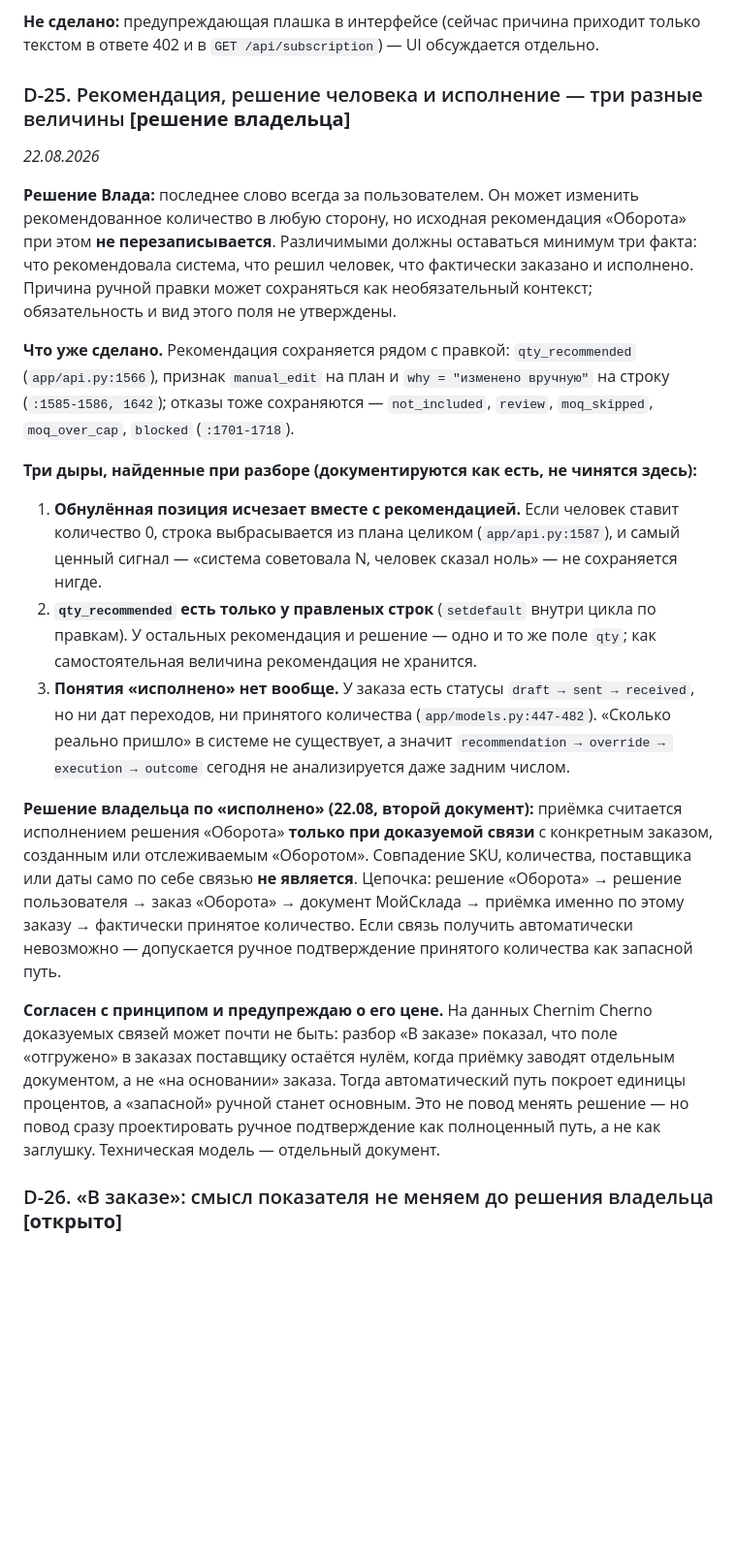
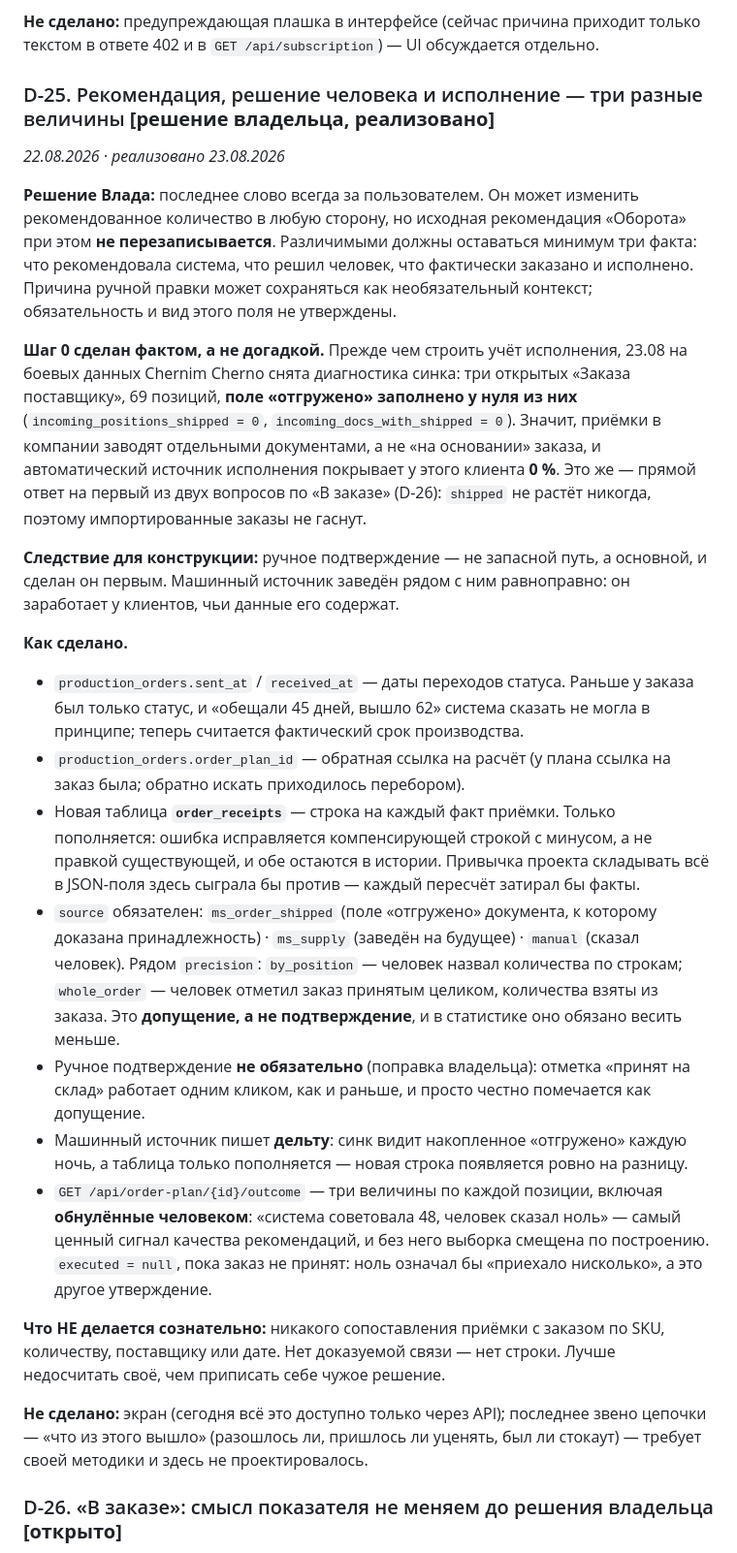
Before and after one commit to chernim-cherno-analytics/oborot-saas, a Markdown page: DECISIONS.md, the part around one of its changes. Shown at 97% size. Rendered like a GitHub page; blank space fills up the shorter version.

Commit message:
P15: D-25 zakryt, shag 0 izmeren na boevykh dannykh (shipped=0 iz 69) (3/3: doki)

```diff
--- a/DECISIONS.md
+++ b/DECISIONS.md
@@ -343,8 +343,8 @@ Telegram, и он привязан к организации, а не к чел
 только текстом в ответе 402 и в `GET /api/subscription`) — UI обсуждается
 отдельно.
 
-### D-25. Рекомендация, решение человека и исполнение — три разные величины **[решение владельца]**
-*22.08.2026*
+### D-25. Рекомендация, решение человека и исполнение — три разные величины **[решение владельца, реализовано]**
+*22.08.2026 · реализовано 23.08.2026*
 
 **Решение Влада:** последнее слово всегда за пользователем. Он может изменить
 рекомендованное количество в любую сторону, но исходная рекомендация «Оборота»
@@ -353,42 +353,55 @@ Telegram, и он привязан к организации, а не к чел
 исполнено. Причина ручной правки может сохраняться как необязательный контекст;
 обязательность и вид этого поля не утверждены.
 
-**Что уже сделано.** Рекомендация сохраняется рядом с правкой: `qty_recommended`
-(`app/api.py:1566`), признак `manual_edit` на план и `why = "изменено вручную"`
-на строку (`:1585-1586, 1642`); отказы тоже сохраняются — `not_included`,
-`review`, `moq_skipped`, `moq_over_cap`, `blocked` (`:1701-1718`).
+**Шаг 0 сделан фактом, а не догадкой.** Прежде чем строить учёт исполнения,
+23.08 на боевых данных Chernim Cherno снята диагностика синка: три открытых
+«Заказа поставщику», 69 позиций, **поле «отгружено» заполнено у нуля из них**
+(`incoming_positions_shipped = 0`, `incoming_docs_with_shipped = 0`). Значит,
+приёмки в компании заводят отдельными документами, а не «на основании» заказа,
+и автоматический источник исполнения покрывает у этого клиента **0 %**.
+Это же — прямой ответ на первый из двух вопросов по «В заказе» (D-26):
+`shipped` не растёт никогда, поэтому импортированные заказы не гаснут.
 
-**Три дыры, найденные при разборе (документируются как есть, не чинятся здесь):**
+**Следствие для конструкции:** ручное подтверждение — не запасной путь,
+а основной, и сделан он первым. Машинный источник заведён рядом с ним
+равноправно: он заработает у клиентов, чьи данные его содержат.
 
-1. **Обнулённая позиция исчезает вместе с рекомендацией.** Если человек ставит
-   количество 0, строка выбрасывается из плана целиком (`app/api.py:1587`), и
-   самый ценный сигнал — «система советовала N, человек сказал ноль» — не
-   сохраняется нигде.
-2. **`qty_recommended` есть только у правленых строк** (`setdefault` внутри цикла
-   по правкам). У остальных рекомендация и решение — одно и то же поле `qty`;
-   как самостоятельная величина рекомендация не хранится.
-3. **Понятия «исполнено» нет вообще.** У заказа есть статусы `draft → sent →
-   received`, но ни дат переходов, ни принятого количества
-   (`app/models.py:447-482`). «Сколько реально пришло» в системе не существует,
-   а значит `recommendation → override → execution → outcome` сегодня
-   не анализируется даже задним числом.
+**Как сделано.**
 
-**Решение владельца по «исполнено» (22.08, второй документ):** приёмка считается
-исполнением решения «Оборота» **только при доказуемой связи** с конкретным
-заказом, созданным или отслеживаемым «Оборотом». Совпадение SKU, количества,
-поставщика или даты само по себе связью **не является**. Цепочка: решение
-«Оборота» → решение пользователя → заказ «Оборота» → документ МойСклада →
-приёмка именно по этому заказу → фактически принятое количество. Если связь
-получить автоматически невозможно — допускается ручное подтверждение принятого
-количества как запасной путь.
+* `production_orders.sent_at` / `received_at` — даты переходов статуса. Раньше
+  у заказа был только статус, и «обещали 45 дней, вышло 62» система сказать
+  не могла в принципе; теперь считается фактический срок производства.
+* `production_orders.order_plan_id` — обратная ссылка на расчёт (у плана
+  ссылка на заказ была; обратно искать приходилось перебором).
+* Новая таблица **`order_receipts`** — строка на каждый факт приёмки. Только
+  пополняется: ошибка исправляется компенсирующей строкой с минусом, а не
+  правкой существующей, и обе остаются в истории. Привычка проекта складывать
+  всё в JSON-поля здесь сыграла бы против — каждый пересчёт затирал бы факты.
+* `source` обязателен: `ms_order_shipped` (поле «отгружено» документа, к
+  которому доказана принадлежность) · `ms_supply` (заведён на будущее) ·
+  `manual` (сказал человек). Рядом `precision`: `by_position` — человек назвал
+  количества по строкам; `whole_order` — человек отметил заказ принятым
+  целиком, количества взяты из заказа. Это **допущение, а не подтверждение**,
+  и в статистике оно обязано весить меньше.
+* Ручное подтверждение **не обязательно** (поправка владельца): отметка
+  «принят на склад» работает одним кликом, как и раньше, и просто честно
+  помечается как допущение.
+* Машинный источник пишет **дельту**: синк видит накопленное «отгружено»
+  каждую ночь, а таблица только пополняется — новая строка появляется ровно
+  на разницу.
+* `GET /api/order-plan/{id}/outcome` — три величины по каждой позиции, включая
+  **обнулённые человеком**: «система советовала 48, человек сказал ноль» —
+  самый ценный сигнал качества рекомендаций, и без него выборка смещена по
+  построению. `executed = null`, пока заказ не принят: ноль означал бы
+  «приехало нисколько», а это другое утверждение.
 
-**Согласен с принципом и предупреждаю о его цене.** На данных Chernim Cherno
-доказуемых связей может почти не быть: разбор «В заказе» показал, что поле
-«отгружено» в заказах поставщику остаётся нулём, когда приёмку заводят
-отдельным документом, а не «на основании» заказа. Тогда автоматический путь
-покроет единицы процентов, а «запасной» ручной станет основным. Это не повод
-менять решение — но повод сразу проектировать ручное подтверждение как
-полноценный путь, а не как заглушку. Техническая модель — отдельный документ.
+**Что НЕ делается сознательно:** никакого сопоставления приёмки с заказом по
+SKU, количеству, поставщику или дате. Нет доказуемой связи — нет строки. Лучше
+недосчитать своё, чем приписать себе чужое решение.
+
+**Не сделано:** экран (сегодня всё это доступно только через API); последнее
+звено цепочки — «что из этого вышло» (разошлось ли, пришлось ли уценять, был
+ли стокаут) — требует своей методики и здесь не проектировалось.
 
 ### D-26. «В заказе»: смысл показателя не меняем до решения владельца **[открыто]**
 *07.08.2026, подтверждено владельцем как нерешённое 22.08.2026*
```
Also changed, not shown: other parts of DECISIONS.md (+7 -0 lines), BUSINESS_LOGIC.md (+22 -7 lines), ROADMAP_CURRENT.md (+10 -3 lines).
